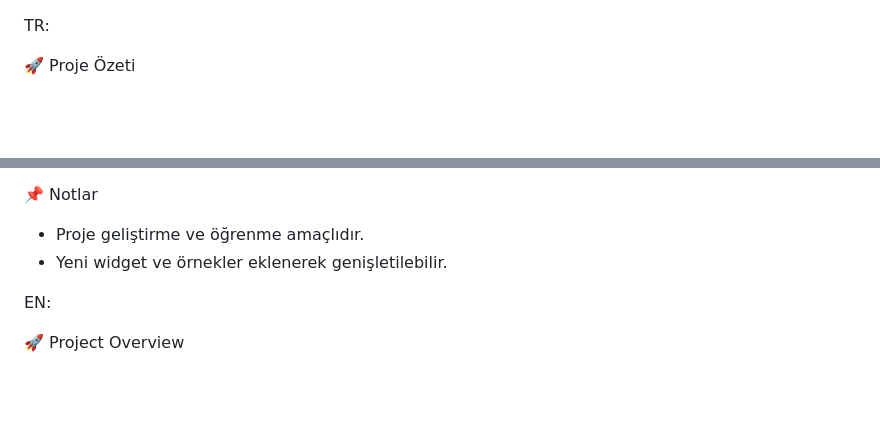
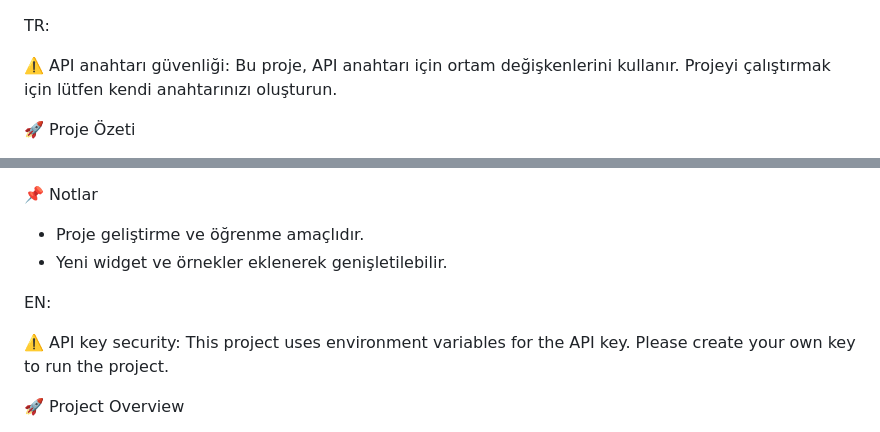
Before and after one commit to isminazzsonmezz/Weather_App_with_Flutter, a Markdown page: README.md, 2 parts joined by grey strips. Rendered like a GitHub page; blank space fills up the shorter version.

```diff
--- a/README.md
+++ b/README.md
@@ -1,4 +1,8 @@
 TR:
+
+  ⚠️ API anahtarı güvenliği:
+  Bu proje, API anahtarı için ortam değişkenlerini kullanır.
+  Projeyi çalıştırmak için lütfen kendi anahtarınızı oluşturun.
 
 🚀 Proje Özeti
   - Flutter widget’larını pratik örneklerle öğrenmek
@@ -55,6 +59,10 @@ JSON
 
 EN:
 
+  ⚠️ API key security:
+  This project uses environment variables for the API key.
+  Please create your own key to run the project.
+
 🚀 Project Overview
   - Learning Flutter widgets through practical examples
   - Using list and grid structures efficiently
```
